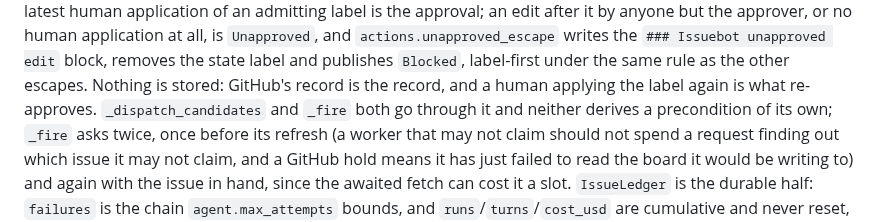
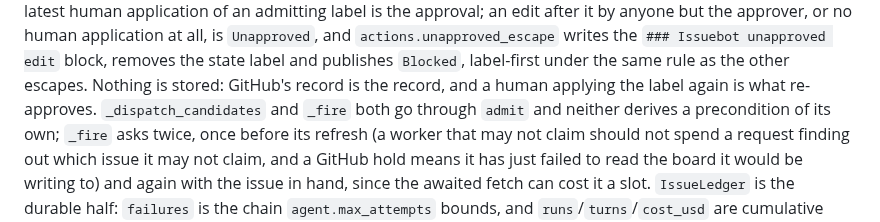
Before and after one commit to jleavers/issuebot, a Markdown page: docs/package-layout.md, the part around the change. Rendered like a GitHub page.

Commit message:
docs: name admit explicitly where approval.py now sits before it
Fix round 1 for Task 7's review: inserting the approval.py paragraph
between admission.py's intro sentence and "both go through it ..."
left "it" reading as approval.py's gate rather than admit. Name admit
explicitly instead of moving the paragraph.

Co-Authored-By: Claude Fable 5.1 <noreply@anthropic.com>
Claude-Session: https://claude.ai/code/session_01JNTEVR4rSc2DiK8cRwrTKD

```diff
--- a/docs/package-layout.md
+++ b/docs/package-layout.md
@@ -973,7 +973,7 @@ approver, or no human application at all, is `Unapproved`, and `actions.unapprov
 writes the `### Issuebot unapproved edit` block, removes the state label and publishes
 `Blocked`, label-first under the same rule as the other escapes. Nothing is stored: GitHub's
 record is the record, and a human applying the label again is what re-approves.
-`_dispatch_candidates` and `_fire` both go through it and neither derives a
+`_dispatch_candidates` and `_fire` both go through `admit` and neither derives a
 precondition of its own; `_fire` asks twice, once before its refresh (a worker that may not
 claim should not spend a request finding out which issue it may not claim, and a GitHub hold
 means it has just failed to read the board it would be writing to) and again with the issue
```
